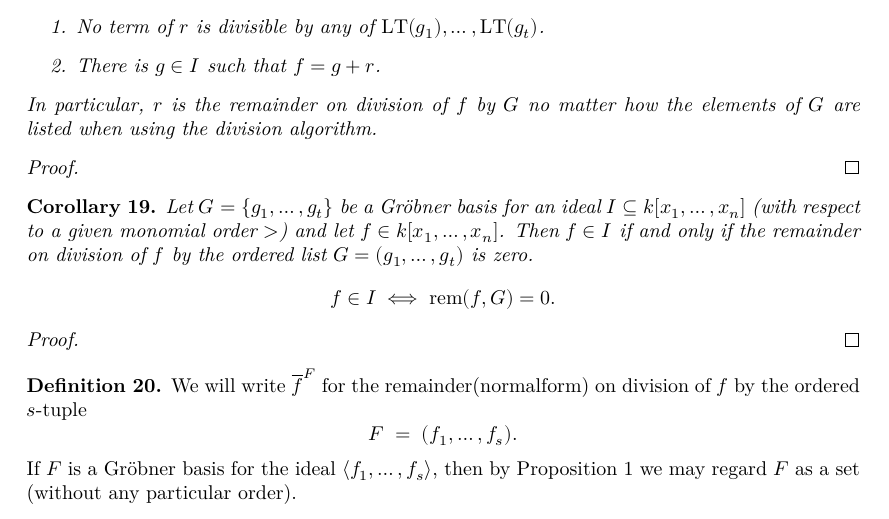
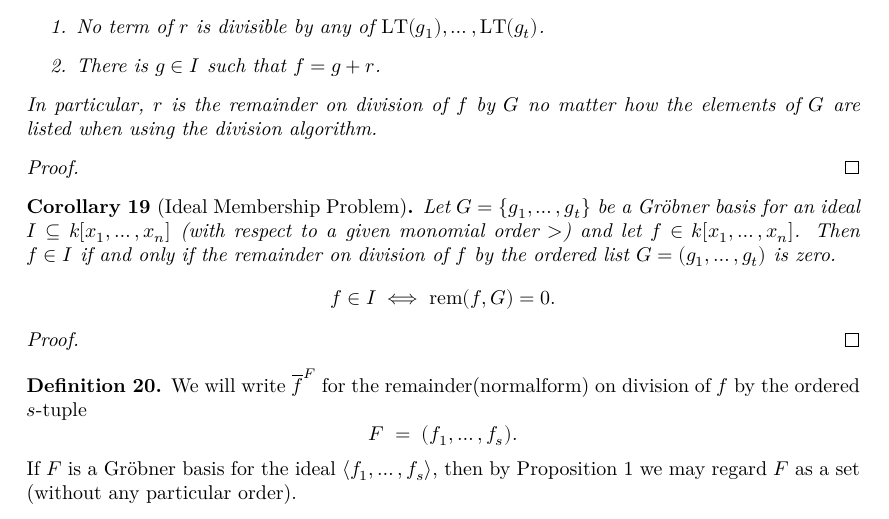
Before and after one commit to Sanghyeok0/Buchberger, a LaTeX thesis (blueprint/src/print.tex, which reads blueprint/src/chapter/Groebner Bases.tex): part of page 6 of 8, cut so that both start at the same text. Compiled offline with XeLaTeX.

Commit message:
Blueprint Update

```diff
--- a/blueprint/src/chapter/Groebner Bases.tex
+++ b/blueprint/src/chapter/Groebner Bases.tex
@@ -86,7 +86,8 @@ quad\chapter{Gr{\"o}bner Bases}
   \leanok %확인 필요
 \end{proof}
 
-\begin{corollary}\label{cor:GB_membership_test} % [Cox] 84p Corollary 2
+\begin{corollary}[Ideal Membership Problem]
+    \label{cor:GB_membership_test} % [Cox] 84p Corollary 2
     \uses{prop:GR_Unique_Remainder}
     \lean{MvPolynomial.mem_Ideal_iff_GB_normalForm_eq_zero}
     \leanok
```
Also changed, not shown: 1 other file.
